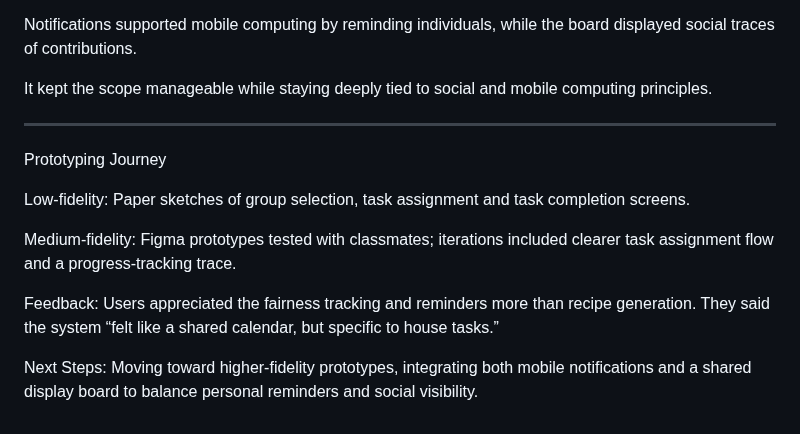
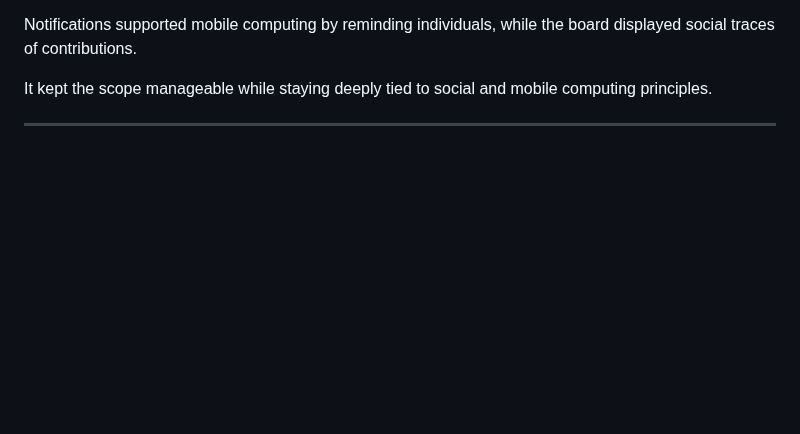
Before and after one commit to Team-HighFive-DECO3500/highfive, a Markdown page: docs/Design_decisions.md, the part around the change. GitHub-like rendering; blank space fills up the shorter version.

```diff
--- a/docs/Design_decisions.md
+++ b/docs/Design_decisions.md
@@ -83,13 +83,3 @@ Notifications supported mobile computing by reminding individuals, while the boa
 It kept the scope manageable while staying deeply tied to social and mobile computing principles.
 
 _____________________________________________________________________________________________________________________________________
-
-Prototyping Journey
-
-Low-fidelity: Paper sketches of group selection, task assignment and task completion screens.
-
-Medium-fidelity: Figma prototypes tested with classmates; iterations included clearer task assignment flow and a progress-tracking trace.
-
-Feedback: Users appreciated the fairness tracking and reminders more than recipe generation. They said the system “felt like a shared calendar, but specific to house tasks.”
-
-Next Steps: Moving toward higher-fidelity prototypes, integrating both mobile notifications and a shared display board to balance personal reminders and social visibility.
```
